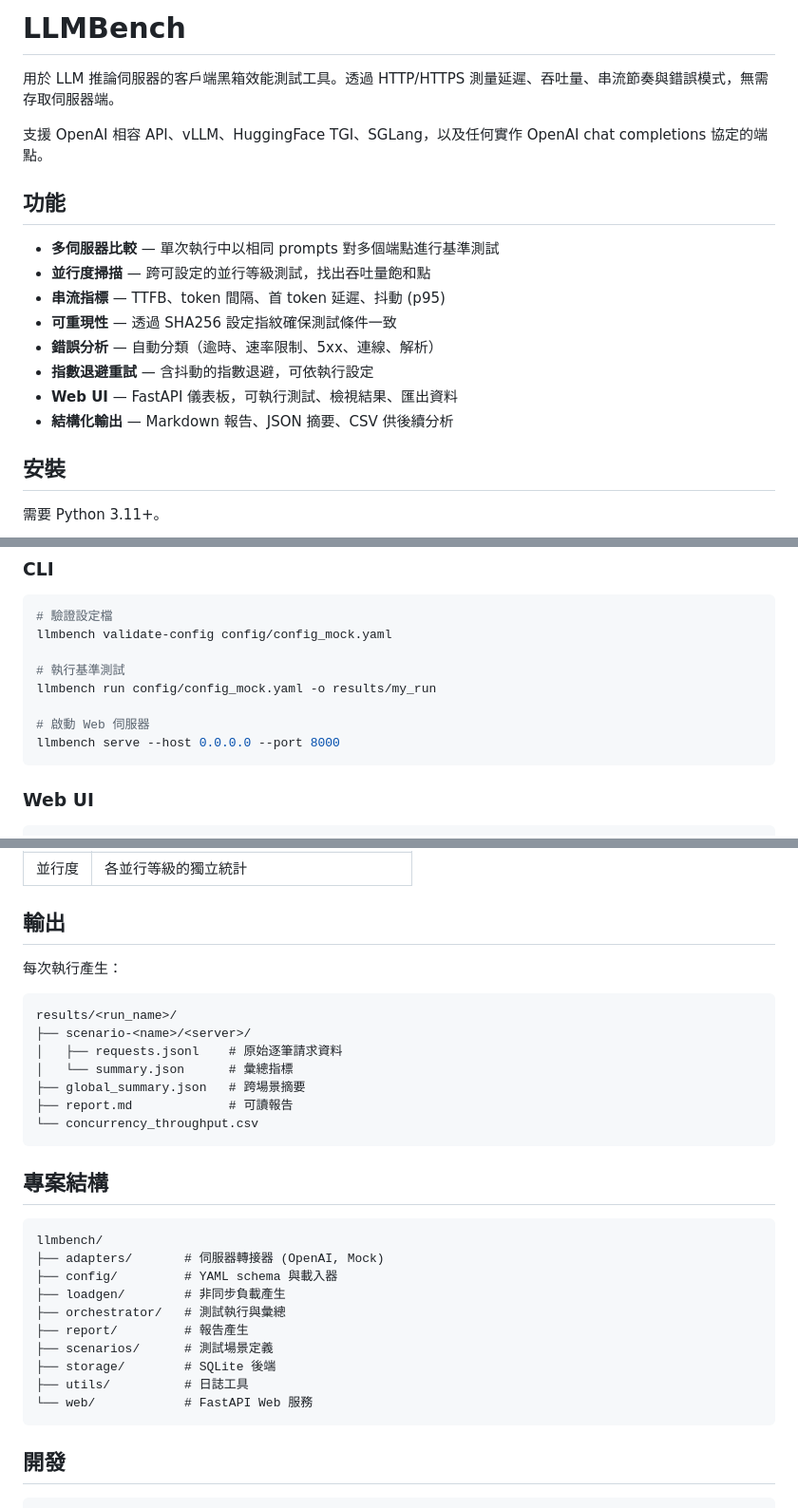
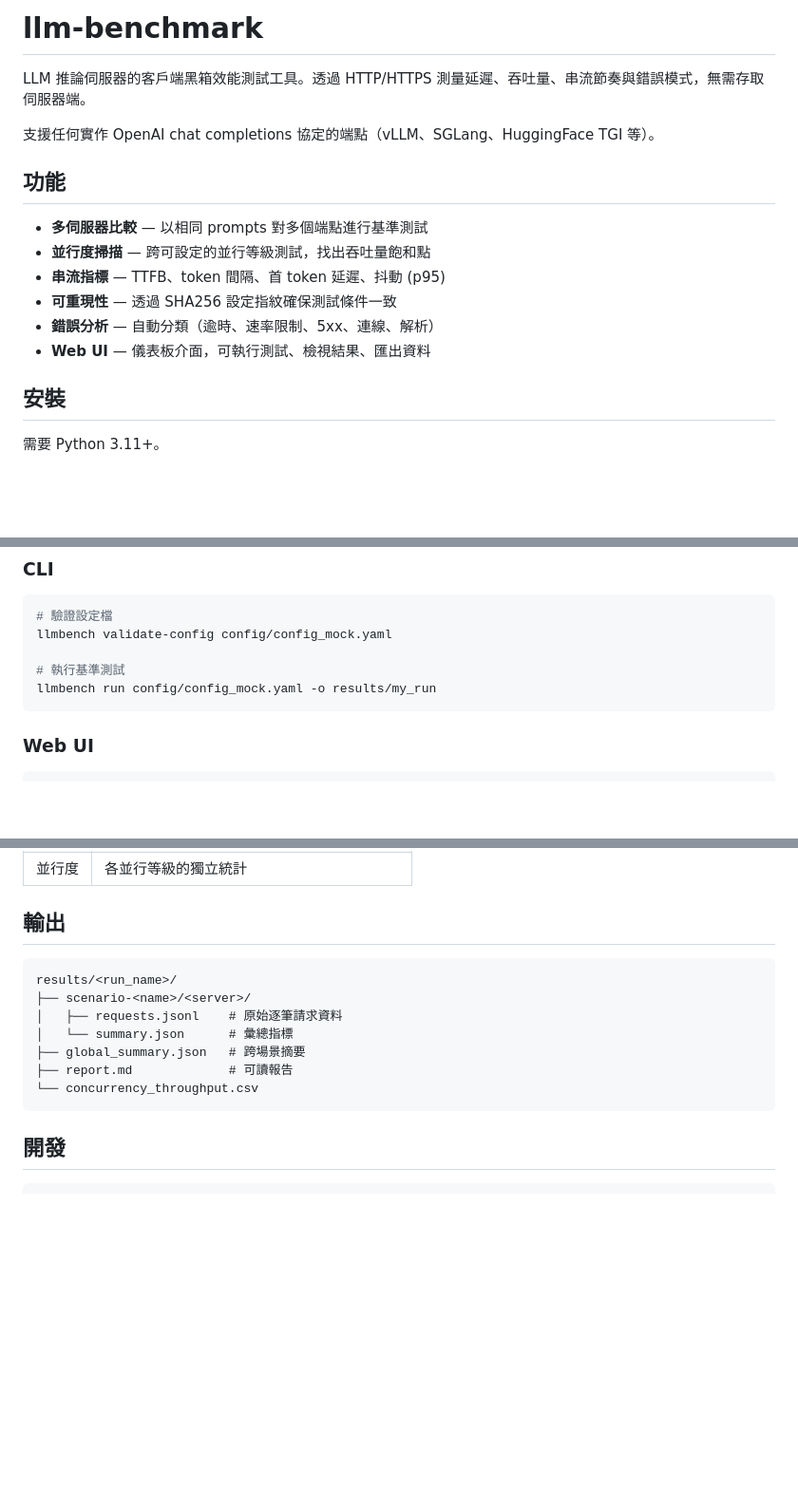
Before and after one commit to eLAND-Research/llm-benchmark, a Markdown page: README.md, 3 parts joined by grey strips. Shown at 95% size. Drawn GitHub-style; blank space fills up the shorter version.

Commit message:
統一 README 標題為 llm-benchmark，精簡內容聚焦核心功能
Co-Authored-By: Claude Opus 4.6 <noreply@anthropic.com>

````diff
--- a/README.md
+++ b/README.md
@@ -1,19 +1,17 @@
-# LLMBench
+# llm-benchmark
 
-用於 LLM 推論伺服器的客戶端黑箱效能測試工具。透過 HTTP/HTTPS 測量延遲、吞吐量、串流節奏與錯誤模式，無需存取伺服器端。
+LLM 推論伺服器的客戶端黑箱效能測試工具。透過 HTTP/HTTPS 測量延遲、吞吐量、串流節奏與錯誤模式，無需存取伺服器端。
 
-支援 OpenAI 相容 API、vLLM、HuggingFace TGI、SGLang，以及任何實作 OpenAI chat completions 協定的端點。
+支援任何實作 OpenAI chat completions 協定的端點（vLLM、SGLang、HuggingFace TGI 等）。
 
 ## 功能
 
-- **多伺服器比較** — 單次執行中以相同 prompts 對多個端點進行基準測試
+- **多伺服器比較** — 以相同 prompts 對多個端點進行基準測試
 - **並行度掃描** — 跨可設定的並行等級測試，找出吞吐量飽和點
 - **串流指標** — TTFB、token 間隔、首 token 延遲、抖動 (p95)
 - **可重現性** — 透過 SHA256 設定指紋確保測試條件一致
 - **錯誤分析** — 自動分類（逾時、速率限制、5xx、連線、解析）
-- **指數退避重試** — 含抖動的指數退避，可依執行設定
-- **Web UI** — FastAPI 儀表板，可執行測試、檢視結果、匯出資料
-- **結構化輸出** — Markdown 報告、JSON 摘要、CSV 供後續分析
+- **Web UI** — 儀表板介面，可執行測試、檢視結果、匯出資料
 
 ## 安裝
 
@@ -36,9 +34,6 @@ llmbench validate-config config/config_mock.yaml
 
 # 執行基準測試
 llmbench run config/config_mock.yaml -o results/my_run
-
-# 啟動 Web 伺服器
-llmbench serve --host 0.0.0.0 --port 8000
 ```
 
 ### Web UI
@@ -115,8 +103,6 @@ API key 可透過 `env:VAR_NAME` 語法注入。
 
 ## 輸出
 
-每次執行產生：
-
 ```
 results/<run_name>/
 ├── scenario-<name>/<server>/
@@ -125,21 +111,6 @@ results/<run_name>/
 ├── global_summary.json   # 跨場景摘要
 ├── report.md             # 可讀報告
 └── concurrency_throughput.csv
-```
-
-## 專案結構
-
-```
-llmbench/
-├── adapters/       # 伺服器轉接器 (OpenAI, Mock)
-├── config/         # YAML schema 與載入器
-├── loadgen/        # 非同步負載產生
-├── orchestrator/   # 測試執行與彙總
-├── report/         # 報告產生
-├── scenarios/      # 測試場景定義
-├── storage/        # SQLite 後端
-├── utils/          # 日誌工具
-└── web/            # FastAPI Web 服務
 ```
 
 ## 開發
````
Also changed, not shown: other parts of README.md (+1 -8 lines).
